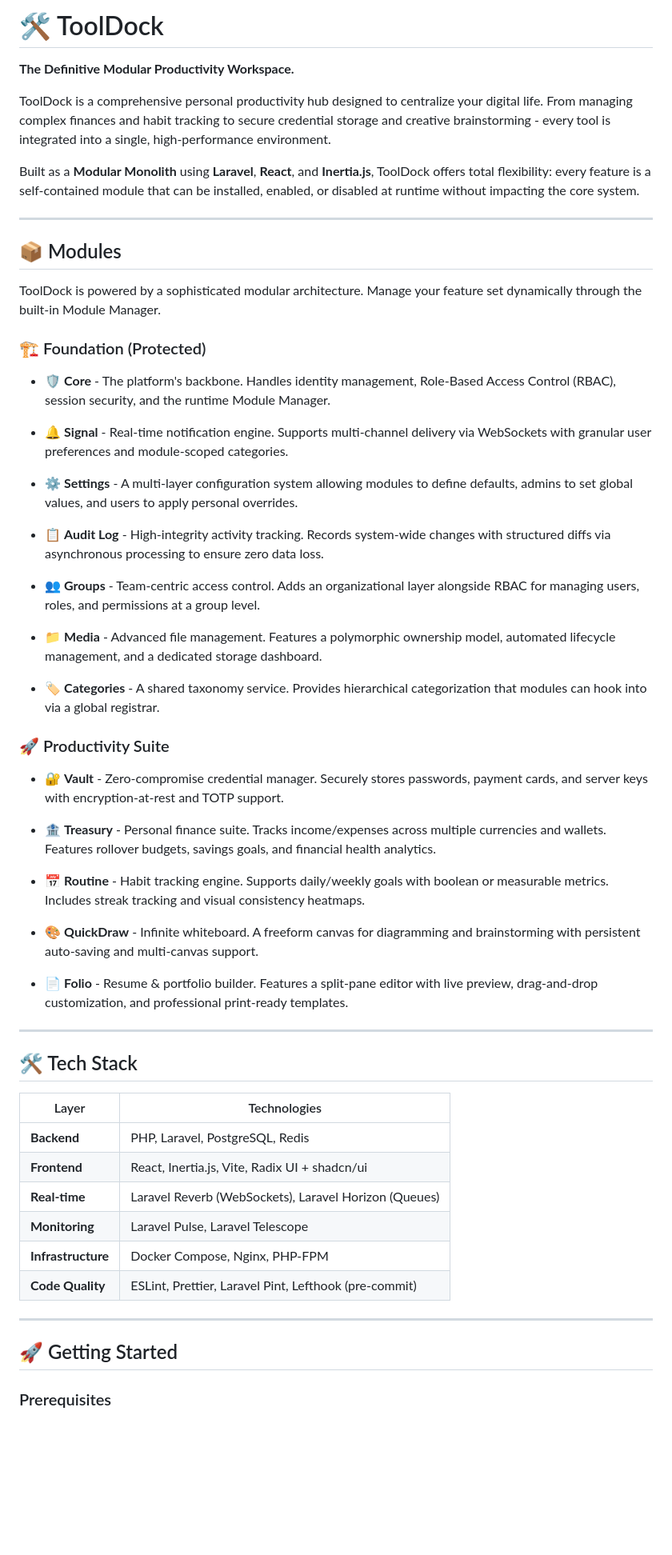
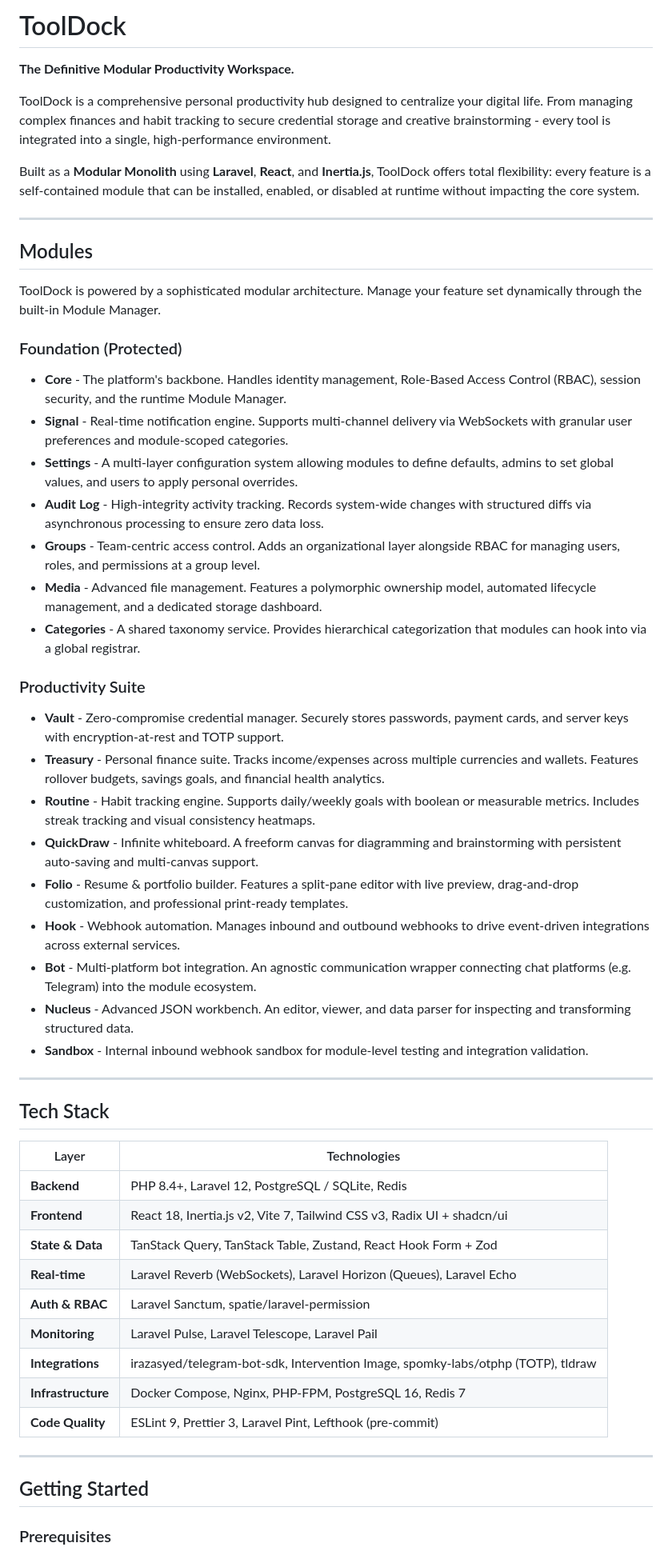
Before and after one commit to fazaimron27/tooldock, a Markdown page: README.md, the part around one of its changes. Shown at 80% size. Rendered like a GitHub page; blank space fills up the shorter version.

Commit message:
chore(docs): update readme

```diff
--- a/README.md
+++ b/README.md
@@ -1,4 +1,4 @@
-# 🛠️ ToolDock
+# ToolDock
 
 **The Definitive Modular Productivity Workspace.**
 
@@ -8,54 +8,51 @@ Built as a **Modular Monolith** using **Laravel**, **React**, and **Inertia.js**
 
 ---
 
-## 📦 Modules
+## Modules
 
 ToolDock is powered by a sophisticated modular architecture. Manage your feature set dynamically through the built-in Module Manager.
 
-### 🏗️ Foundation (Protected)
+### Foundation (Protected)
 
-- 🛡️ **Core** - The platform's backbone. Handles identity management, Role-Based Access Control (RBAC), session security, and the runtime Module Manager.
+- **Core** - The platform's backbone. Handles identity management, Role-Based Access Control (RBAC), session security, and the runtime Module Manager.
+- **Signal** - Real-time notification engine. Supports multi-channel delivery via WebSockets with granular user preferences and module-scoped categories.
+- **Settings** - A multi-layer configuration system allowing modules to define defaults, admins to set global values, and users to apply personal overrides.
+- **Audit Log** - High-integrity activity tracking. Records system-wide changes with structured diffs via asynchronous processing to ensure zero data loss.
+- **Groups** - Team-centric access control. Adds an organizational layer alongside RBAC for managing users, roles, and permissions at a group level.
+- **Media** - Advanced file management. Features a polymorphic ownership model, automated lifecycle management, and a dedicated storage dashboard.
+- **Categories** - A shared taxonomy service. Provides hierarchical categorization that modules can hook into via a global registrar.
 
-- 🔔 **Signal** - Real-time notification engine. Supports multi-channel delivery via WebSockets with granular user preferences and module-scoped categories.
+### Productivity Suite
 
-- ⚙️ **Settings** - A multi-layer configuration system allowing modules to define defaults, admins to set global values, and users to apply personal overrides.
-
-- 📋 **Audit Log** - High-integrity activity tracking. Records system-wide changes with structured diffs via asynchronous processing to ensure zero data loss.
-
-- 👥 **Groups** - Team-centric access control. Adds an organizational layer alongside RBAC for managing users, roles, and permissions at a group level.
-
-- 📁 **Media** - Advanced file management. Features a polymorphic ownership model, automated lifecycle management, and a dedicated storage dashboard.
-
-- 🏷️ **Categories** - A shared taxonomy service. Provides hierarchical categorization that modules can hook into via a global registrar.
-
-### 🚀 Productivity Suite
-
-- 🔐 **Vault** - Zero-compromise credential manager. Securely stores passwords, payment cards, and server keys with encryption-at-rest and TOTP support.
-
-- 🏦 **Treasury** - Personal finance suite. Tracks income/expenses across multiple currencies and wallets. Features rollover budgets, savings goals, and financial health analytics.
-
-- 📅 **Routine** - Habit tracking engine. Supports daily/weekly goals with boolean or measurable metrics. Includes streak tracking and visual consistency heatmaps.
-
-- 🎨 **QuickDraw** - Infinite whiteboard. A freeform canvas for diagramming and brainstorming with persistent auto-saving and multi-canvas support.
-
-- 📄 **Folio** - Resume & portfolio builder. Features a split-pane editor with live preview, drag-and-drop customization, and professional print-ready templates.
+- **Vault** - Zero-compromise credential manager. Securely stores passwords, payment cards, and server keys with encryption-at-rest and TOTP support.
+- **Treasury** - Personal finance suite. Tracks income/expenses across multiple currencies and wallets. Features rollover budgets, savings goals, and financial health analytics.
+- **Routine** - Habit tracking engine. Supports daily/weekly goals with boolean or measurable metrics. Includes streak tracking and visual consistency heatmaps.
+- **QuickDraw** - Infinite whiteboard. A freeform canvas for diagramming and brainstorming with persistent auto-saving and multi-canvas support.
+- **Folio** - Resume & portfolio builder. Features a split-pane editor with live preview, drag-and-drop customization, and professional print-ready templates.
+- **Hook** - Webhook automation. Manages inbound and outbound webhooks to drive event-driven integrations across external services.
+- **Bot** - Multi-platform bot integration. An agnostic communication wrapper connecting chat platforms (e.g. Telegram) into the module ecosystem.
+- **Nucleus** - Advanced JSON workbench. An editor, viewer, and data parser for inspecting and transforming structured data.
+- **Sandbox** - Internal inbound webhook sandbox for module-level testing and integration validation.
 
 ---
 
-## 🛠️ Tech Stack
+## Tech Stack
 
 | Layer | Technologies |
 |-------|-------------|
-| **Backend** | PHP, Laravel, PostgreSQL, Redis |
-| **Frontend** | React, Inertia.js, Vite, Radix UI + shadcn/ui |
-| **Real-time** | Laravel Reverb (WebSockets), Laravel Horizon (Queues) |
-| **Monitoring** | Laravel Pulse, Laravel Telescope |
-| **Infrastructure** | Docker Compose, Nginx, PHP-FPM |
-| **Code Quality** | ESLint, Prettier, Laravel Pint, Lefthook (pre-commit) |
+| **Backend** | PHP 8.4+, Laravel 12, PostgreSQL / SQLite, Redis |
+| **Frontend** | React 18, Inertia.js v2, Vite 7, Tailwind CSS v3, Radix UI + shadcn/ui |
+| **State & Data** | TanStack Query, TanStack Table, Zustand, React Hook Form + Zod |
+| **Real-time** | Laravel Reverb (WebSockets), Laravel Horizon (Queues), Laravel Echo |
+| **Auth & RBAC** | Laravel Sanctum, spatie/laravel-permission |
+| **Monitoring** | Laravel Pulse, Laravel Telescope, Laravel Pail |
+| **Integrations** | irazasyed/telegram-bot-sdk, Intervention Image, spomky-labs/otphp (TOTP), tldraw |
+| **Infrastructure** | Docker Compose, Nginx, PHP-FPM, PostgreSQL 16, Redis 7 |
+| **Code Quality** | ESLint 9, Prettier 3, Laravel Pint, Lefthook (pre-commit) |
 
 ---
 
-## 🚀 Getting Started
+## Getting Started
 
 ### Prerequisites
 
```
Also changed, not shown: other parts of README.md (+22 -9 lines).
